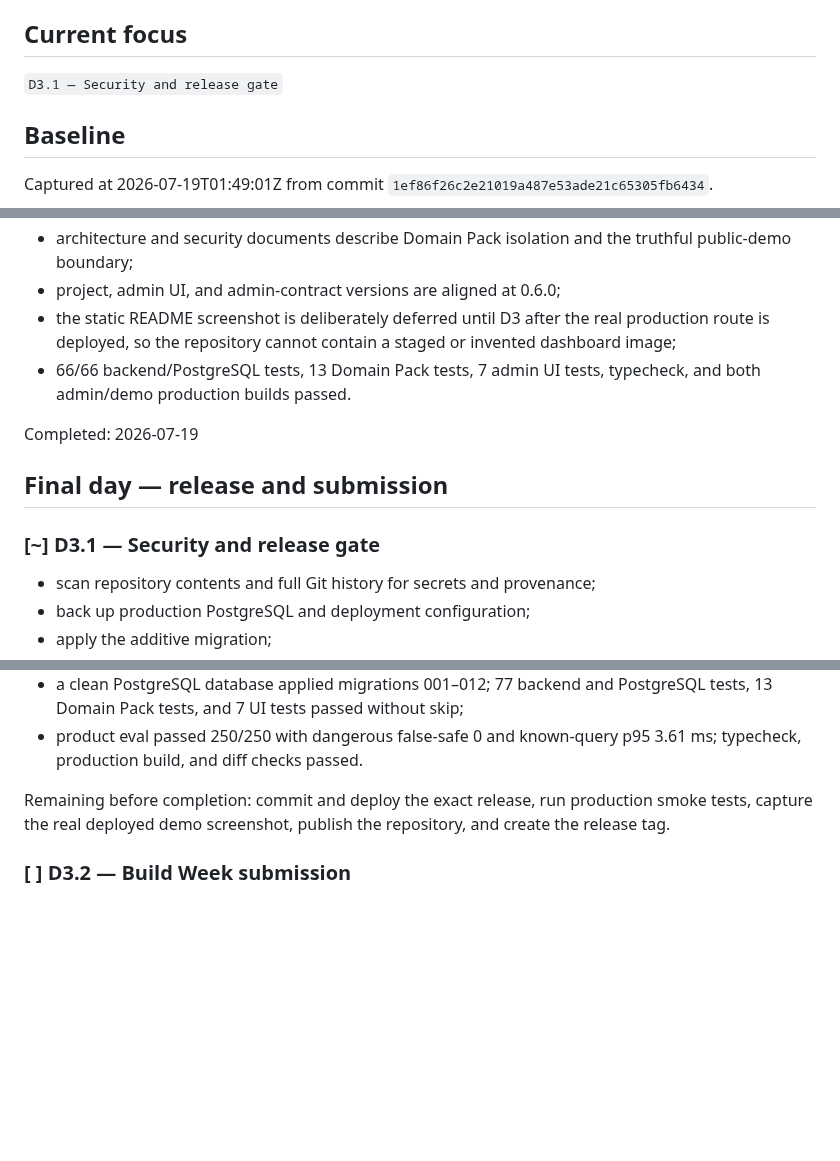
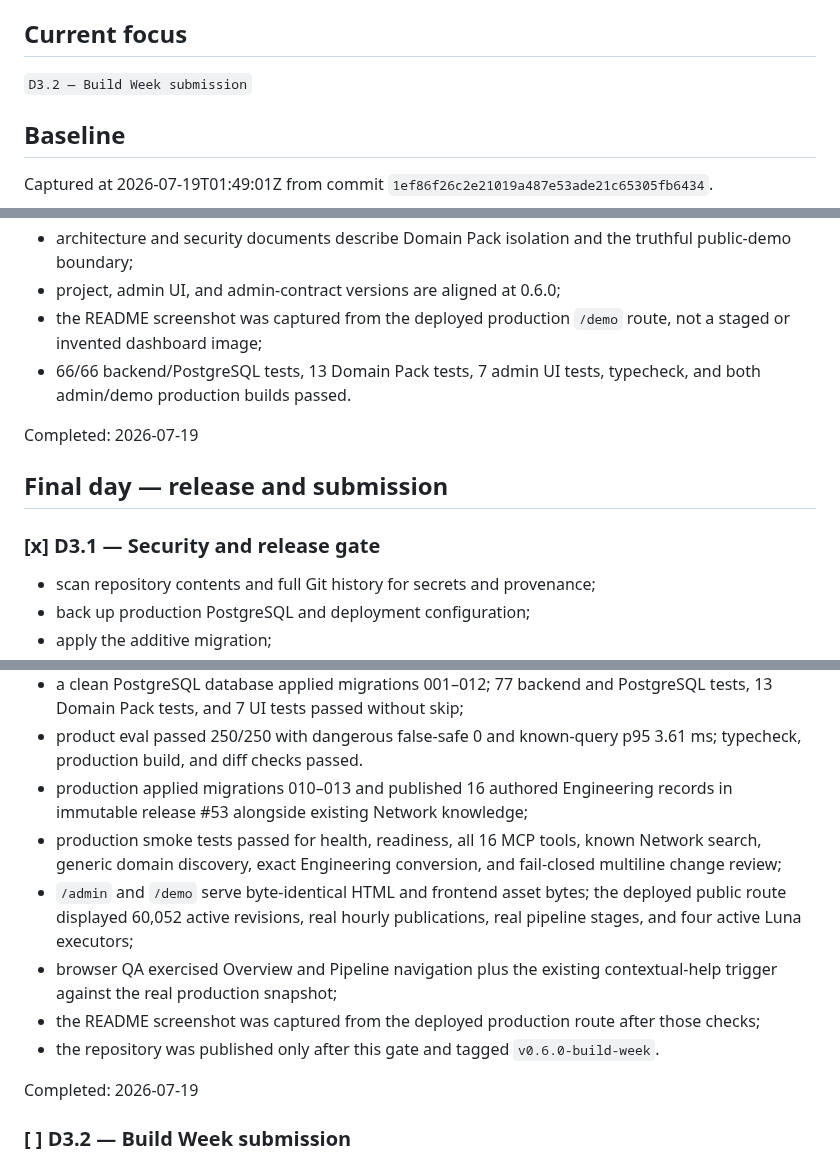
Before and after one commit to SmartRoot7/clideck-mcp, a Markdown page: docs/BUILD_WEEK_EXECUTION_PLAN.md, 3 parts joined by grey strips. Rendered like a GitHub page; blank space fills up the shorter version.

```diff
--- a/docs/BUILD_WEEK_EXECUTION_PLAN.md
+++ b/docs/BUILD_WEEK_EXECUTION_PLAN.md
@@ -13,7 +13,7 @@ Branch policy: `main` only; completed stages are committed and pushed directly.
 
 ## Current focus
 
-`D3.1 — Security and release gate`
+`D3.2 — Build Week submission`
 
 ## Baseline
 
@@ -371,9 +371,8 @@ Verification:
 - architecture and security documents describe Domain Pack isolation and the
   truthful public-demo boundary;
 - project, admin UI, and admin-contract versions are aligned at 0.6.0;
-- the static README screenshot is deliberately deferred until D3 after the real
-  production route is deployed, so the repository cannot contain a staged or
-  invented dashboard image;
+- the README screenshot was captured from the deployed production `/demo`
+  route, not a staged or invented dashboard image;
 - 66/66 backend/PostgreSQL tests, 13 Domain Pack tests, 7 admin UI tests,
   typecheck, and both admin/demo production builds passed.
 
@@ -381,7 +380,7 @@ Completed: 2026-07-19
 
 ## Final day — release and submission
 
-### [~] D3.1 — Security and release gate
+### [x] D3.1 — Security and release gate
 
 - scan repository contents and full Git history for secrets and provenance;
 - back up production PostgreSQL and deployment configuration;
@@ -410,10 +409,22 @@ Completed so far:
   PostgreSQL tests, 13 Domain Pack tests, and 7 UI tests passed without skip;
 - product eval passed 250/250 with dangerous false-safe 0 and known-query
   p95 3.61 ms; typecheck, production build, and diff checks passed.
+- production applied migrations 010–013 and published 16 authored Engineering
+  records in immutable release #53 alongside existing Network knowledge;
+- production smoke tests passed for health, readiness, all 16 MCP tools, known
+  Network search, generic domain discovery, exact Engineering conversion, and
+  fail-closed multiline change review;
+- `/admin` and `/demo` serve byte-identical HTML and frontend asset bytes; the
+  deployed public route displayed 60,052 active revisions, real hourly
+  publications, real pipeline stages, and four active Luna executors;
+- browser QA exercised Overview and Pipeline navigation plus the existing
+  contextual-help trigger against the real production snapshot;
+- the README screenshot was captured from the deployed production route after
+  those checks;
+- the repository was published only after this gate and tagged
+  `v0.6.0-build-week`.
 
-Remaining before completion: commit and deploy the exact release, run production
-smoke tests, capture the real deployed demo screenshot, publish the repository,
-and create the release tag.
+Completed: 2026-07-19
 
 ### [ ] D3.2 — Build Week submission
 
```
Also changed, not shown: README.md (+2 -0 lines), docs/assets/clideck-mcp-demo.jpg (added).
